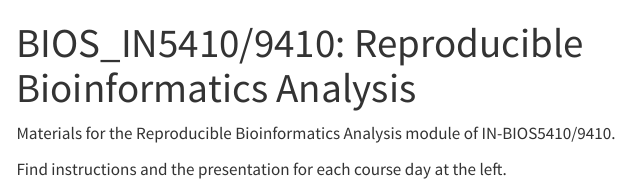
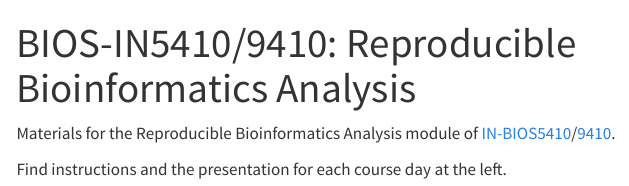
Before and after one commit to BIOS-IN5410/Repr_Bioinfo, a Quarto document (index.qmd): the page in a window 1100 px wide, from its top. Rendered offline with R 4.5, knitr and Pandoc in place of Quarto, with nearby package versions; menus at the side of the page are left out.

Commit message:
Added links

```diff
--- a/index.qmd
+++ b/index.qmd
@@ -1,7 +1,8 @@
 ---
-title: "BIOS_IN5410/9410: Reproducible Bioinformatics Analysis"
+title: "BIOS-IN5410/9410: Reproducible Bioinformatics Analysis"
 ---
 
-Materials for the Reproducible Bioinformatics Analysis module of IN-BIOS5410/9410.
+Materials for the Reproducible Bioinformatics Analysis module
+of [IN-BIOS5410](https://www.uio.no/studier/emner/matnat/ibv/BIOS-IN5410/)/[9410](https://www.uio.no/studier/emner/matnat/ibv/BIOS-IN9410/).
 
 Find instructions and the presentation for each course day at the left.
```
